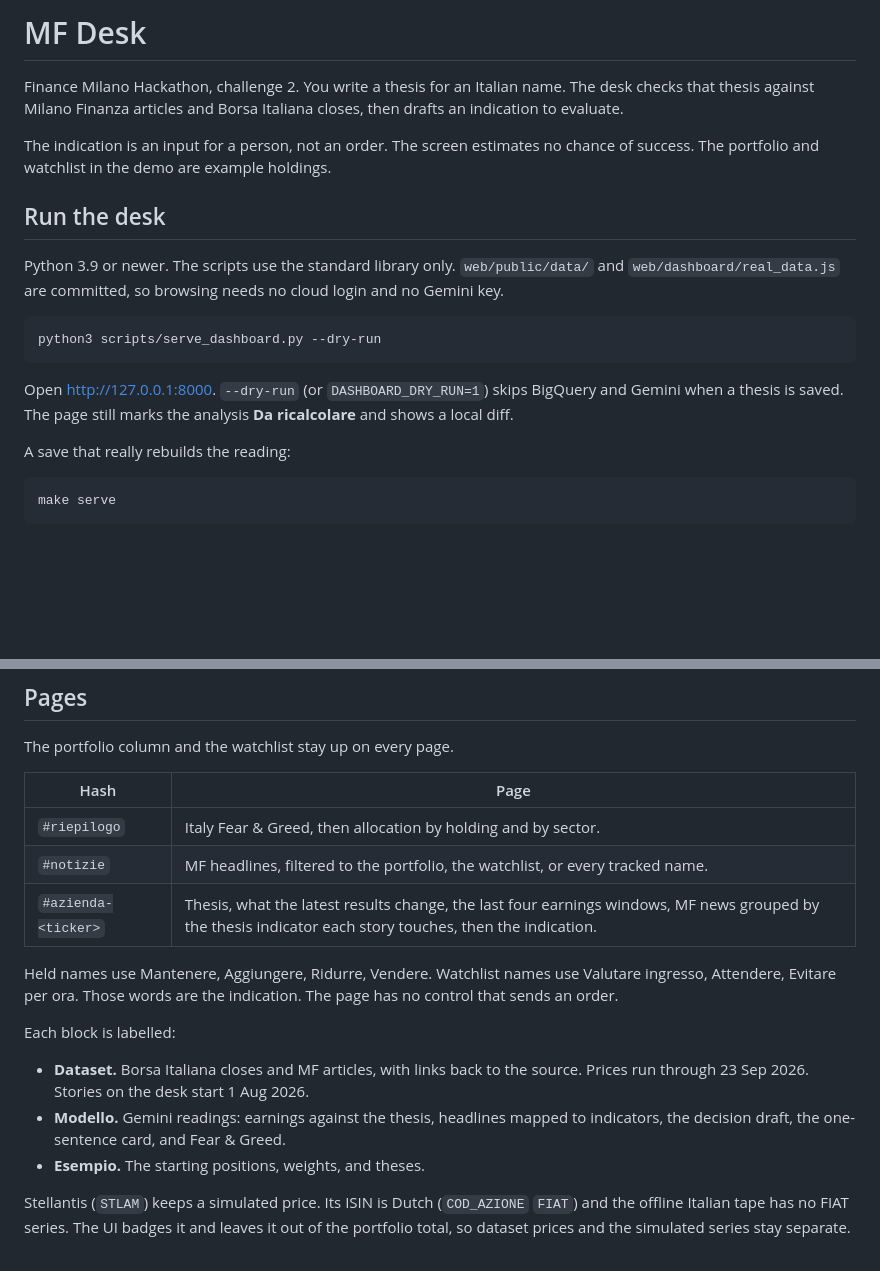
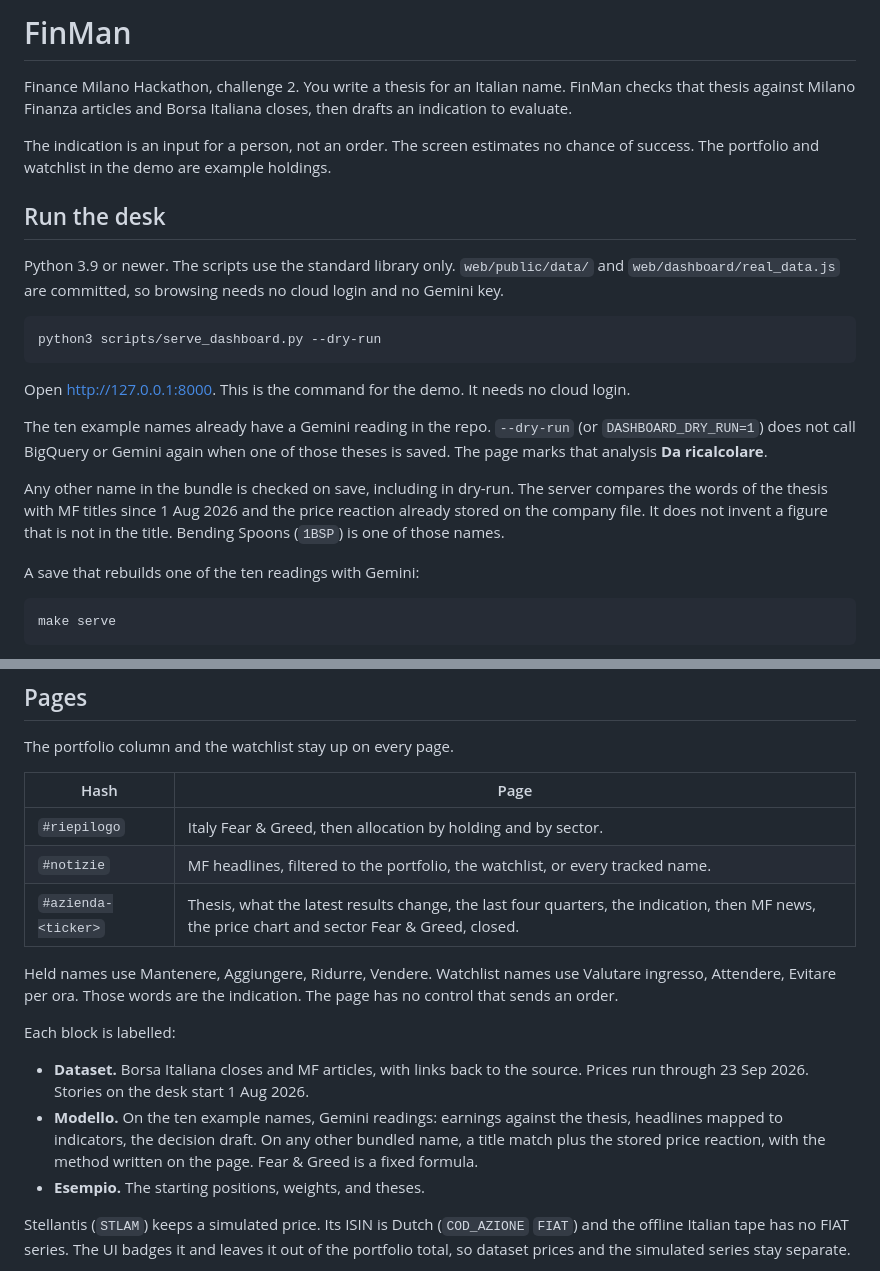
Before and after one commit to Giackvilla/finance-milano-hackathon, a Markdown page: README.md, 2 parts joined by grey strips. Drawn GitHub-style; blank space fills up the shorter version.

````diff
--- a/README.md
+++ b/README.md
@@ -1,6 +1,6 @@
-# MF Desk
+# FinMan
 
-Finance Milano Hackathon, challenge 2. You write a thesis for an Italian name. The desk checks that thesis against Milano Finanza articles and Borsa Italiana closes, then drafts an indication to evaluate.
+Finance Milano Hackathon, challenge 2. You write a thesis for an Italian name. FinMan checks that thesis against Milano Finanza articles and Borsa Italiana closes, then drafts an indication to evaluate.
 
 The indication is an input for a person, not an order. The screen estimates no chance of success. The portfolio and watchlist in the demo are example holdings.
 
@@ -12,9 +12,13 @@ Python 3.9 or newer. The scripts use the standard library only. `web/public/data
 python3 scripts/serve_dashboard.py --dry-run
 ```
 
-Open http://127.0.0.1:8000. `--dry-run` (or `DASHBOARD_DRY_RUN=1`) skips BigQuery and Gemini when a thesis is saved. The page still marks the analysis **Da ricalcolare** and shows a local diff.
+Open http://127.0.0.1:8000. This is the command for the demo. It needs no cloud login.
 
-A save that really rebuilds the reading:
+The ten example names already have a Gemini reading in the repo. `--dry-run` (or `DASHBOARD_DRY_RUN=1`) does not call BigQuery or Gemini again when one of those theses is saved. The page marks that analysis **Da ricalcolare**.
+
+Any other name in the bundle is checked on save, including in dry-run. The server compares the words of the thesis with MF titles since 1 Aug 2026 and the price reaction already stored on the company file. It does not invent a figure that is not in the title. Bending Spoons (`1BSP`) is one of those names.
+
+A save that rebuilds one of the ten readings with Gemini:
 
 ```bash
 make serve
@@ -40,14 +44,14 @@ The portfolio column and the watchlist stay up on every page.
 |---|---|
 | `#riepilogo` | Italy Fear & Greed, then allocation by holding and by sector. |
 | `#notizie` | MF headlines, filtered to the portfolio, the watchlist, or every tracked name. |
-| `#azienda-<ticker>` | Thesis, what the latest results change, the last four earnings windows, MF news grouped by the thesis indicator each story touches, then the indication. |
+| `#azienda-<ticker>` | Thesis, what the latest results change, the last four quarters, the indication, then MF news, the price chart and sector Fear & Greed, closed. |
 
 Held names use Mantenere, Aggiungere, Ridurre, Vendere. Watchlist names use Valutare ingresso, Attendere, Evitare per ora. Those words are the indication. The page has no control that sends an order.
 
 Each block is labelled:
 
 - **Dataset.** Borsa Italiana closes and MF articles, with links back to the source. Prices run through 23 Sep 2026. Stories on the desk start 1 Aug 2026.
-- **Modello.** Gemini readings: earnings against the thesis, headlines mapped to indicators, the decision draft, the one-sentence card, and Fear & Greed.
+- **Modello.** On the ten example names, Gemini readings: earnings against the thesis, headlines mapped to indicators, the decision draft. On any other bundled name, a title match plus the stored price reaction, with the method written on the page. Fear & Greed is a fixed formula.
 - **Esempio.** The starting positions, weights, and theses.
 
 Stellantis (`STLAM`) keeps a simulated price. Its ISIN is Dutch (`COD_AZIONE` `FIAT`) and the offline Italian tape has no FIAT series. The UI badges it and leaves it out of the portfolio total, so dataset prices and the simulated series stay separate.
````
Also changed, not shown: pitch/jury_qa.md (+5 -5 lines), web/dashboard/README.md (+17 -13 lines).
